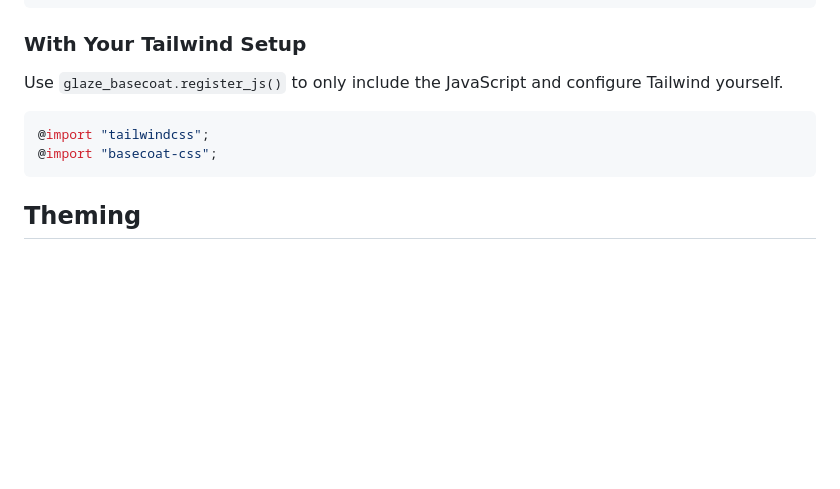
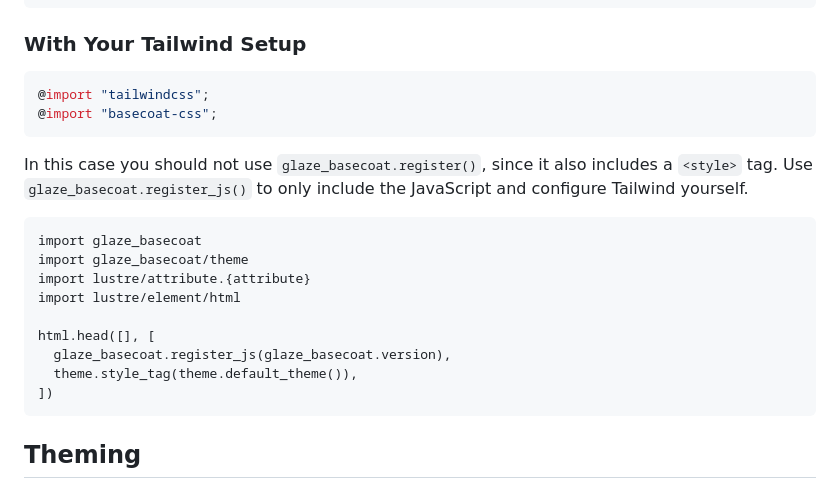
Before and after one commit to daniellionel01/glaze, a Markdown page: glaze_basecoat/README.md, the part around the change. Drawn GitHub-style; blank space fills up the shorter version.

Commit message:
update documentation

````diff
--- a/glaze_basecoat/README.md
+++ b/glaze_basecoat/README.md
@@ -106,10 +106,24 @@ html.head([], [
 
 ### With Your Tailwind Setup
 
-Use `glaze_basecoat.register_js()` to only include the JavaScript and configure Tailwind yourself.
 ```css
 @import "tailwindcss";
 @import "basecoat-css";
+```
+
+In this case you should not use `glaze_basecoat.register()`, since it also includes a `<style>` tag.
+Use `glaze_basecoat.register_js()` to only include the JavaScript and configure Tailwind yourself.
+
+```gleam
+import glaze_basecoat
+import glaze_basecoat/theme
+import lustre/attribute.{attribute}
+import lustre/element/html
+
+html.head([], [
+  glaze_basecoat.register_js(glaze_basecoat.version),
+  theme.style_tag(theme.default_theme()),
+])
 ```
 
 ## Theming
````
